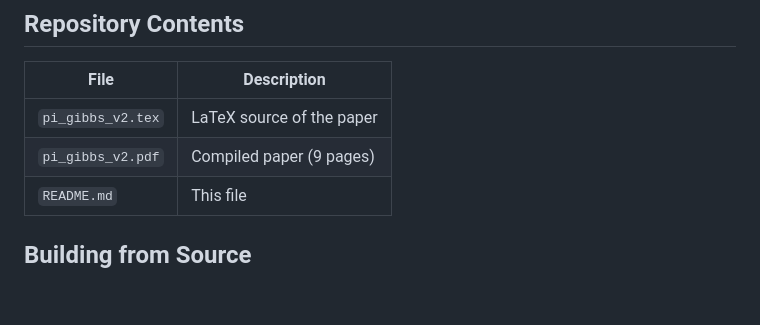
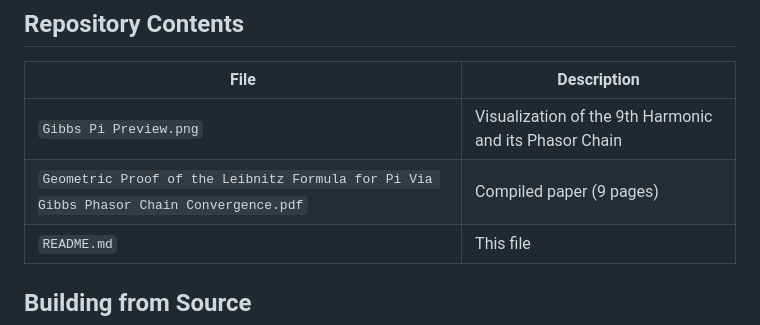
Before and after one commit to ninjas1337/Geometric-Proof-of-the-Leibnitz-Formula-for-Pi-Via-Gibbs-Phasor-Chain-Convergence, a Markdown page: README.md, the part around the change. GitHub-like rendering; blank space fills up the shorter version.

Commit message:
Update README with new file descriptions

```diff
--- a/README.md
+++ b/README.md
@@ -48,8 +48,8 @@ The Gibbs overshoot is conventionally treated as a convergence defect — a nuis
 
 | File | Description |
 |------|-------------|
-| `pi_gibbs_v2.tex` | LaTeX source of the paper |
-| `pi_gibbs_v2.pdf` | Compiled paper (9 pages) |
+| `Gibbs Pi Preview.png` | Visualization of the 9th Harmonic and its Phasor Chain |
+| `Geometric Proof of the Leibnitz Formula for Pi Via Gibbs Phasor Chain Convergence.pdf` | Compiled paper (9 pages) |
 | `README.md` | This file |
 
 ## Building from Source
```
